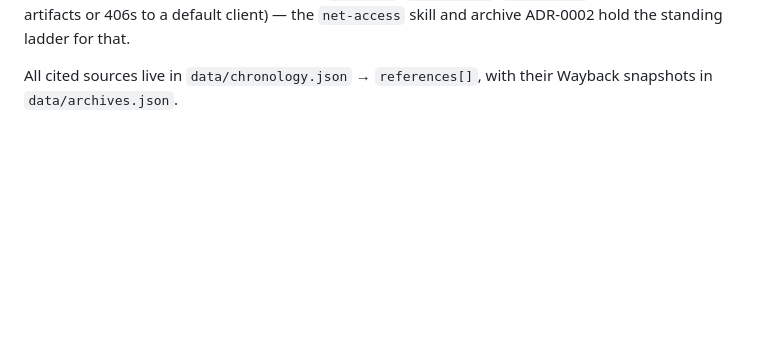
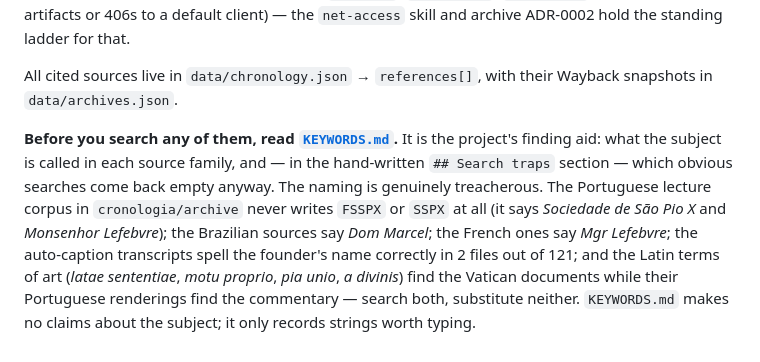
Before and after one commit to cronologia/fsspx, a Markdown page: context.md, the part around the change. GitHub-like rendering; blank space fills up the shorter version.

```diff
--- a/context.md
+++ b/context.md
@@ -205,3 +205,16 @@ Several of these hosts filter by User-Agent (`sspx.org`, `fsspx.news`,
 
 All cited sources live in `data/chronology.json` → `references[]`, with their
 Wayback snapshots in `data/archives.json`.
+
+**Before you search any of them, read [`KEYWORDS.md`](KEYWORDS.md).** It is the
+project's finding aid: what the subject is called in each source family, and —
+in the hand-written `## Search traps` section — which obvious searches come back
+empty anyway. The naming is genuinely treacherous. The Portuguese lecture corpus
+in `cronologia/archive` never writes `FSSPX` or `SSPX` at all (it says
+*Sociedade de São Pio X* and *Monsenhor Lefebvre*); the Brazilian sources say
+*Dom Marcel*; the French ones say *Mgr Lefebvre*; the auto-caption transcripts
+spell the founder's name correctly in 2 files out of 121; and the Latin terms of
+art (*latae sententiae*, *motu proprio*, *pia unio*, *a divinis*) find the
+Vatican documents while their Portuguese renderings find the commentary — search
+both, substitute neither. `KEYWORDS.md` makes no claims about the subject; it
+only records strings worth typing.
```
Also changed, not shown: AGENTS.md (+17 -0 lines), KEYWORDS.md (added, +422 -0 lines).
